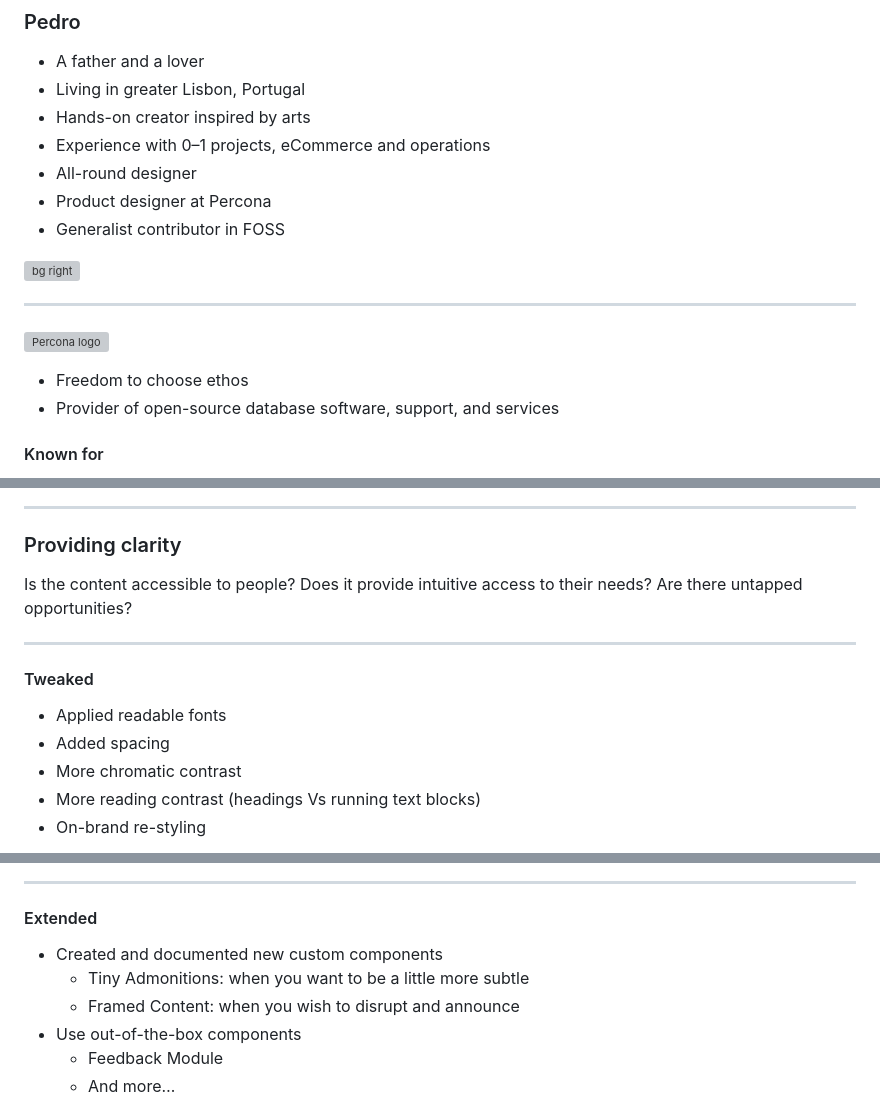
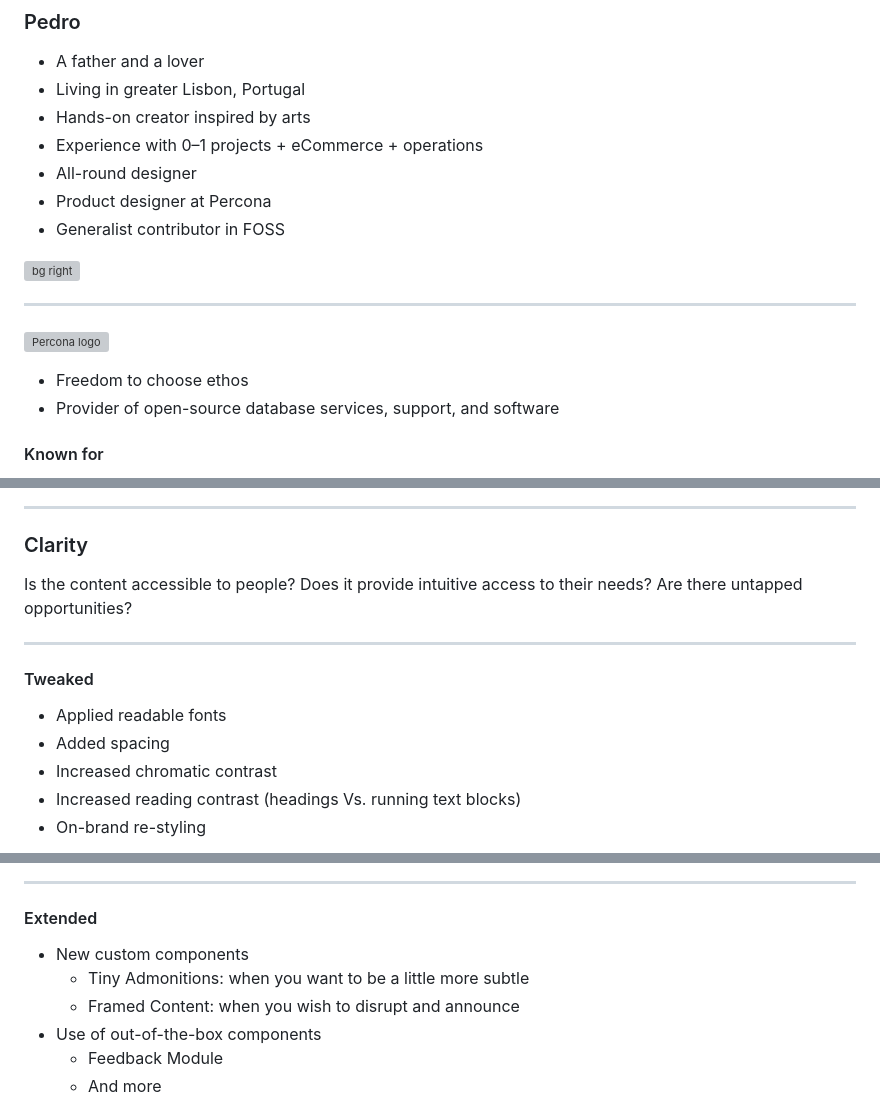
Before and after one commit to freenandes/prez, a Markdown page: list/docs_design.md, 3 parts joined by grey strips. GitHub-like rendering; grey boxes are pictures that could not be loaded.

```diff
--- a/list/docs_design.md
+++ b/list/docs_design.md
@@ -40,7 +40,7 @@ _class: sep
 - A father and a lover
 - Living in greater Lisbon, Portugal
 - Hands-on creator inspired by arts
-- Experience with 0–1 projects, eCommerce and operations
+- Experience with 0–1 projects + eCommerce + operations
 - All-round designer
 - Product designer at Percona
 - Generalist contributor in FOSS
@@ -56,7 +56,7 @@ Who's Pedro?
 ![Percona logo](../img/docs_design-percona_logo.svg)
 
 - Freedom to choose ethos
-- Provider of open-source database software, support, and services
+- Provider of open-source database services, support, and software
 
 #### Known for
 
@@ -519,7 +519,7 @@ We added:
 
 ---
 
-### Providing clarity
+### Clarity
 
 Is the content accessible to people?
 Does it provide intuitive access to their needs?
@@ -543,8 +543,8 @@ We wanted to ask...
 
 - Applied readable fonts
 - Added spacing
-- More chromatic contrast
-- More reading contrast (headings Vs running text blocks)
+- Increased chromatic contrast
+- Increased reading contrast (headings Vs. running text blocks)
 - On-brand re-styling
 
 ![bg](../img/docs_design-accessibility.png)
@@ -587,12 +587,12 @@ We were open to help decide.
 
 #### Extended
 
-- Created and documented new custom components
+- New custom components
   - Tiny Admonitions: when you want to be a little more subtle
   - Framed Content: when you wish to disrupt and announce
-- Use out-of-the-box components
+- Use of out-of-the-box components
   - Feedback Module
-  - And more…
+  - And more
 
 ![bg right:60%](../img/docs_design-new_components2.png)
 
```
Also changed, not shown: other parts of list/docs_design.md (+7 -7 lines).
